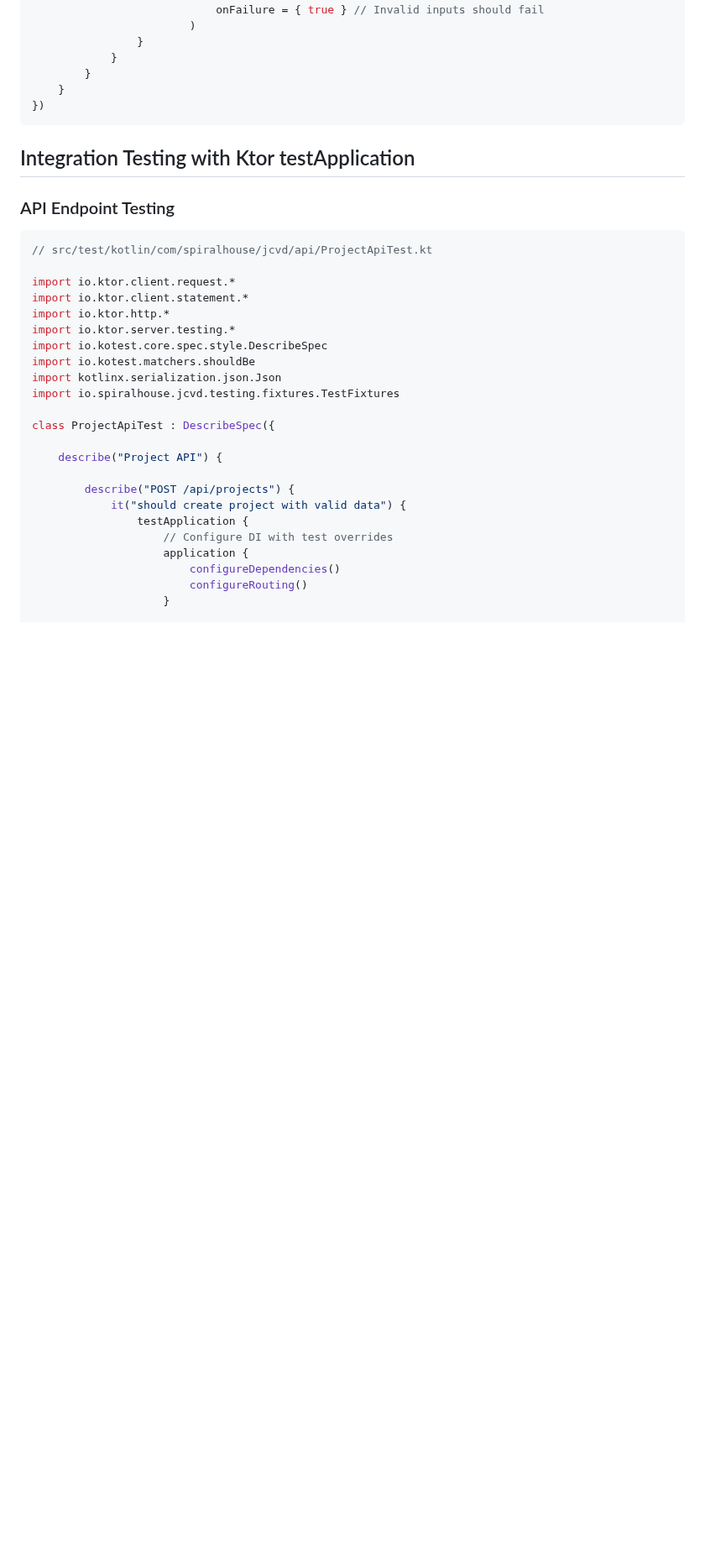
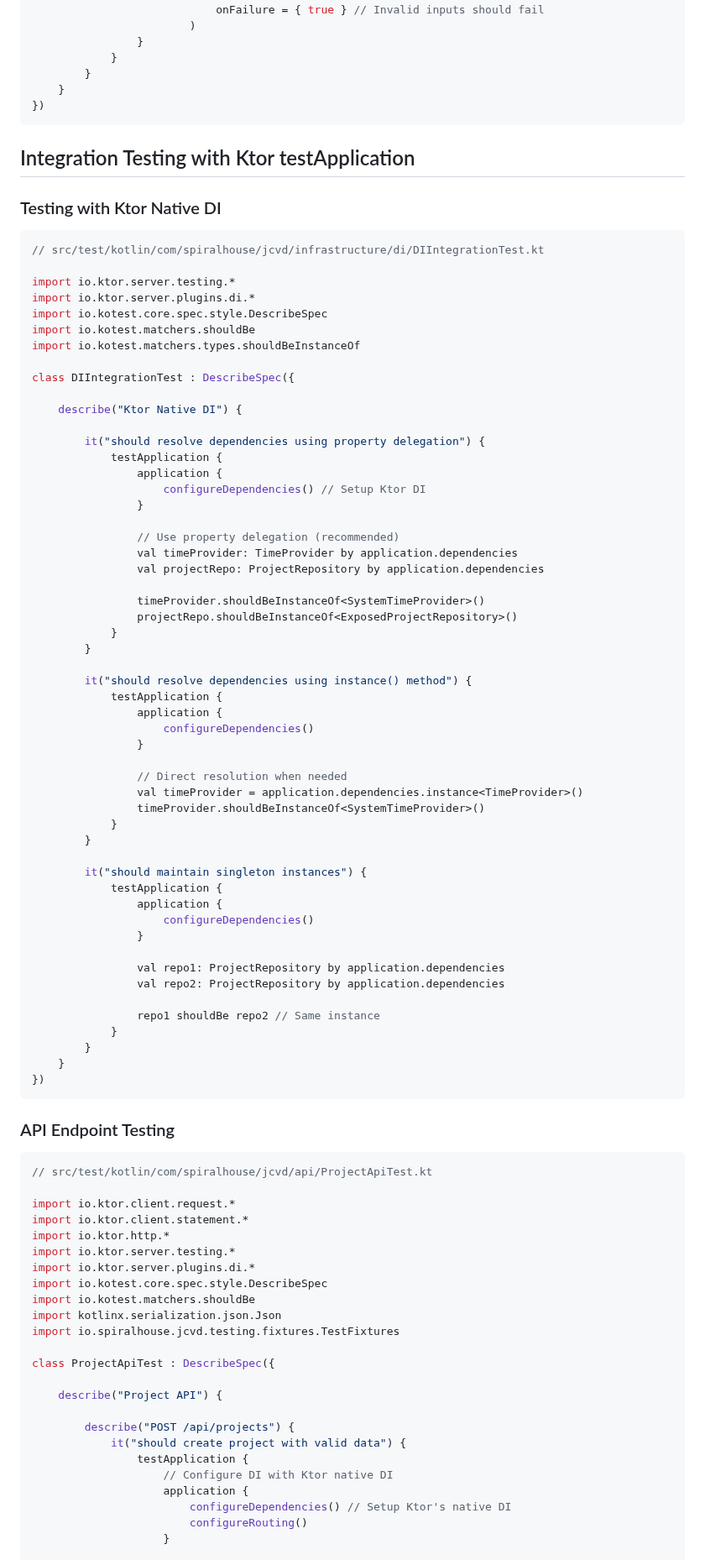
Before and after one commit to spiralhouse/cycletime, a Markdown page: docs/technical-design/testing-architecture-tdd.md, the part around one of its changes. Shown at 84% size. Rendered like a GitHub page; blank space fills up the shorter version.

````diff
--- a/docs/technical-design/testing-architecture-tdd.md
+++ b/docs/technical-design/testing-architecture-tdd.md
@@ -268,6 +268,64 @@ class ProjectIdTest : DescribeSpec({
 
 ## Integration Testing with Ktor testApplication
 
+### Testing with Ktor Native DI
+
+```kotlin
+// src/test/kotlin/com/spiralhouse/jcvd/infrastructure/di/DIIntegrationTest.kt
+
+import io.ktor.server.testing.*
+import io.ktor.server.plugins.di.*
+import io.kotest.core.spec.style.DescribeSpec
+import io.kotest.matchers.shouldBe
+import io.kotest.matchers.types.shouldBeInstanceOf
+
+class DIIntegrationTest : DescribeSpec({
+
+    describe("Ktor Native DI") {
+
+        it("should resolve dependencies using property delegation") {
+            testApplication {
+                application {
+                    configureDependencies() // Setup Ktor DI
+                }
+
+                // Use property delegation (recommended)
+                val timeProvider: TimeProvider by application.dependencies
+                val projectRepo: ProjectRepository by application.dependencies
+
+                timeProvider.shouldBeInstanceOf<SystemTimeProvider>()
+                projectRepo.shouldBeInstanceOf<ExposedProjectRepository>()
+            }
+        }
+
+        it("should resolve dependencies using instance() method") {
+            testApplication {
+                application {
+                    configureDependencies()
+                }
+
+                // Direct resolution when needed
+                val timeProvider = application.dependencies.instance<TimeProvider>()
+                timeProvider.shouldBeInstanceOf<SystemTimeProvider>()
+            }
+        }
+
+        it("should maintain singleton instances") {
+            testApplication {
+                application {
+                    configureDependencies()
+                }
+
+                val repo1: ProjectRepository by application.dependencies
+                val repo2: ProjectRepository by application.dependencies
+
+                repo1 shouldBe repo2 // Same instance
+            }
+        }
+    }
+})
+```
+
 ### API Endpoint Testing
 
 ```kotlin
@@ -277,6 +335,7 @@ import io.ktor.client.request.*
 import io.ktor.client.statement.*
 import io.ktor.http.*
 import io.ktor.server.testing.*
+import io.ktor.server.plugins.di.*
 import io.kotest.core.spec.style.DescribeSpec
 import io.kotest.matchers.shouldBe
 import kotlinx.serialization.json.Json
@@ -289,9 +348,9 @@ class ProjectApiTest : DescribeSpec({
         describe("POST /api/projects") {
             it("should create project with valid data") {
                 testApplication {
-                    // Configure DI with test overrides
+                    // Configure DI with Ktor native DI
                     application {
-                        configureDependencies()
+                        configureDependencies() // Setup Ktor's native DI
                         configureRouting()
                     }
 
````
Also changed, not shown: other parts of docs/technical-design/testing-architecture-tdd.md (+14 -12 lines), .claude/shared/testing-standards.md (+26 -9 lines).
